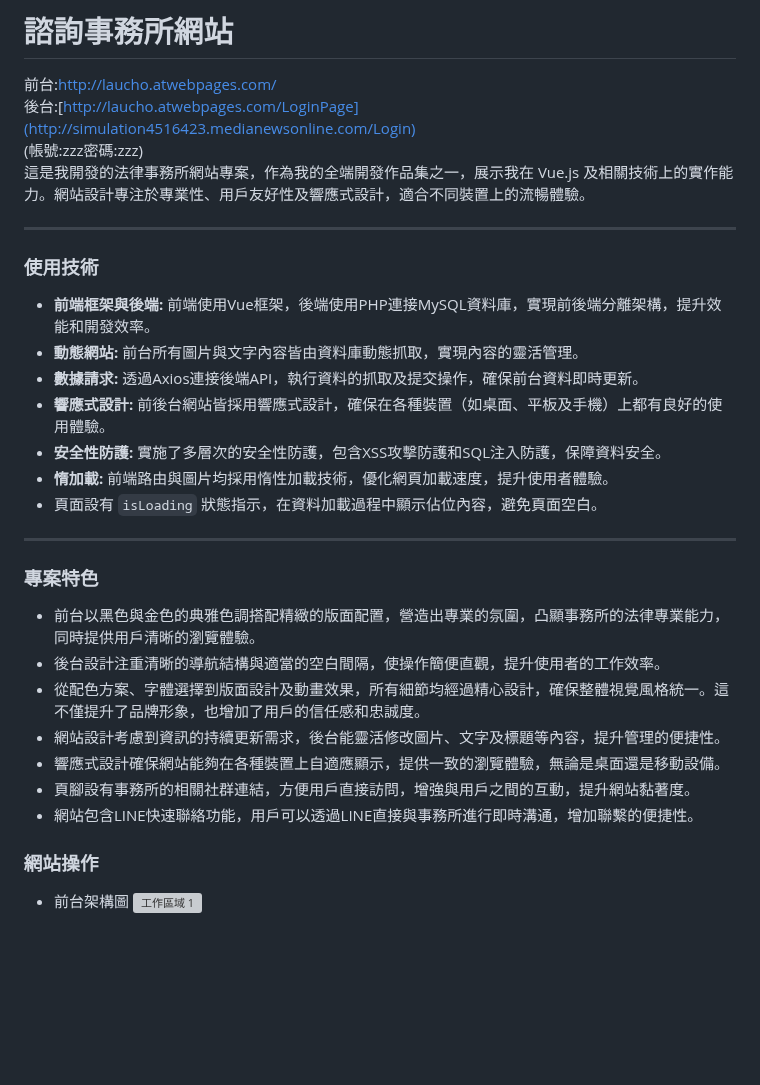
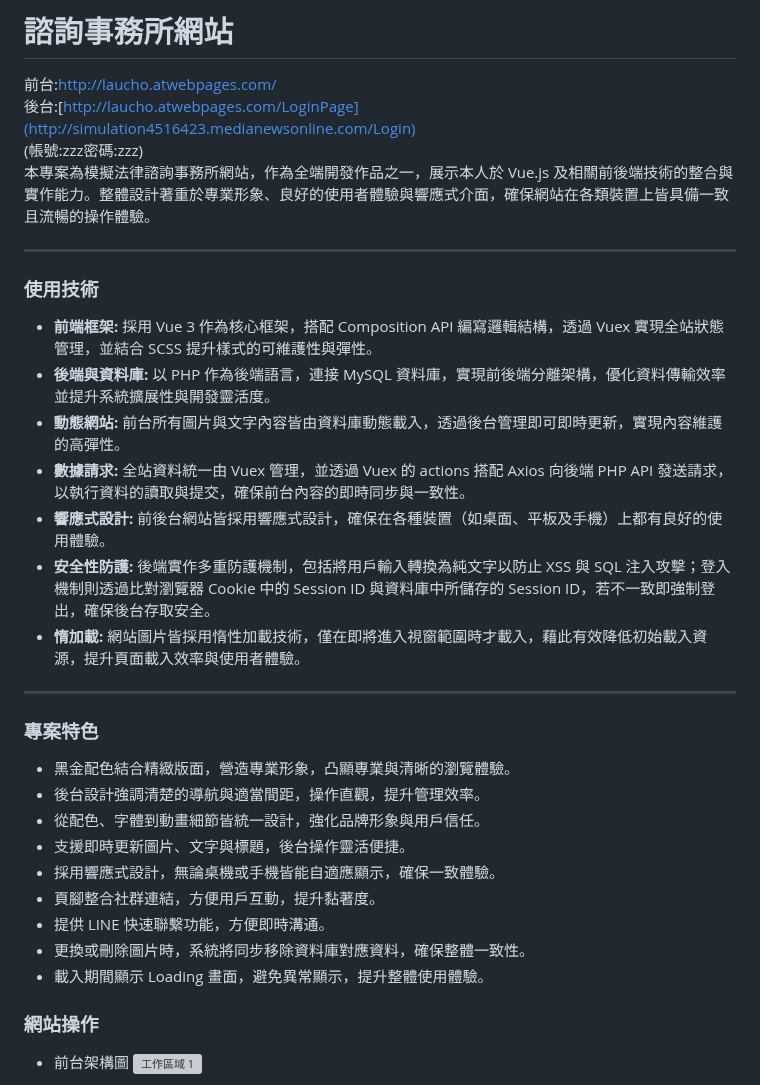
Before and after one commit to asianiceguy9423/Law-firm-website, a Markdown page: README.md, the part around the change. Rendered like a GitHub page; blank space fills up the shorter version; grey boxes are pictures that could not be loaded.

```diff
--- a/README.md
+++ b/README.md
@@ -6,27 +6,29 @@
 <br>
 (帳號:zzz密碼:zzz)
 <br>
-這是我開發的法律事務所網站專案，作為我的全端開發作品集之一，展示我在 Vue.js 及相關技術上的實作能力。網站設計專注於專業性、用戶友好性及響應式設計，適合不同裝置上的流暢體驗。
+本專案為模擬法律諮詢事務所網站，作為全端開發作品之一，展示本人於 Vue.js 及相關前後端技術的整合與實作能力。整體設計著重於專業形象、良好的使用者體驗與響應式介面，確保網站在各類裝置上皆具備一致且流暢的操作體驗。
 <hr>
 
 ### 使用技術
-- **前端框架與後端:** 前端使用Vue框架，後端使用PHP連接MySQL資料庫，實現前後端分離架構，提升效能和開發效率。
-- **動態網站:** 前台所有圖片與文字內容皆由資料庫動態抓取，實現內容的靈活管理。
-- **數據請求:** 透過Axios連接後端API，執行資料的抓取及提交操作，確保前台資料即時更新。
+- **前端框架:**  採用 Vue 3 作為核心框架，搭配 Composition API 編寫邏輯結構，透過 Vuex 實現全站狀態管理，並結合 SCSS 提升樣式的可維護性與彈性。
+- **後端與資料庫:** 以 PHP 作為後端語言，連接 MySQL 資料庫，實現前後端分離架構，優化資料傳輸效率並提升系統擴展性與開發靈活度。
+- **動態網站:** 前台所有圖片與文字內容皆由資料庫動態載入，透過後台管理即可即時更新，實現內容維護的高彈性。
+- **數據請求:** 全站資料統一由 Vuex 管理，並透過 Vuex 的 actions 搭配 Axios 向後端 PHP API 發送請求，以執行資料的讀取與提交，確保前台內容的即時同步與一致性。
 - **響應式設計:** 前後台網站皆採用響應式設計，確保在各種裝置（如桌面、平板及手機）上都有良好的使用體驗。
-- **安全性防護:** 實施了多層次的安全性防護，包含XSS攻擊防護和SQL注入防護，保障資料安全。
-- **惰加載:** 前端路由與圖片均採用惰性加載技術，優化網頁加載速度，提升使用者體驗。
-- 頁面設有 `isLoading` 狀態指示，在資料加載過程中顯示佔位內容，避免頁面空白。
+- **安全性防護:** 後端實作多重防護機制，包括將用戶輸入轉換為純文字以防止 XSS 與 SQL 注入攻擊；登入機制則透過比對瀏覽器 Cookie 中的 Session ID 與資料庫中所儲存的 Session ID，若不一致即強制登出，確保後台存取安全。
+- **惰加載:** 網站圖片皆採用惰性加載技術，僅在即將進入視窗範圍時才載入，藉此有效降低初始載入資源，提升頁面載入效率與使用者體驗。
 <hr>
 
 ### 專案特色
-- 前台以黑色與金色的典雅色調搭配精緻的版面配置，營造出專業的氛圍，凸顯事務所的法律專業能力，同時提供用戶清晰的瀏覽體驗。
-- 後台設計注重清晰的導航結構與適當的空白間隔，使操作簡便直觀，提升使用者的工作效率。
-- 從配色方案、字體選擇到版面設計及動畫效果，所有細節均經過精心設計，確保整體視覺風格統一。這不僅提升了品牌形象，也增加了用戶的信任感和忠誠度。
-- 網站設計考慮到資訊的持續更新需求，後台能靈活修改圖片、文字及標題等內容，提升管理的便捷性。
-- 響應式設計確保網站能夠在各種裝置上自適應顯示，提供一致的瀏覽體驗，無論是桌面還是移動設備。
-- 頁腳設有事務所的相關社群連結，方便用戶直接訪問，增強與用戶之間的互動，提升網站黏著度。
-- 網站包含LINE快速聯絡功能，用戶可以透過LINE直接與事務所進行即時溝通，增加聯繫的便捷性。
+- 黑金配色結合精緻版面，營造專業形象，凸顯專業與清晰的瀏覽體驗。
+- 後台設計強調清楚的導航與適當間距，操作直觀，提升管理效率。
+- 從配色、字體到動畫細節皆統一設計，強化品牌形象與用戶信任。
+- 支援即時更新圖片、文字與標題，後台操作靈活便捷。
+- 採用響應式設計，無論桌機或手機皆能自適應顯示，確保一致體驗。
+- 頁腳整合社群連結，方便用戶互動，提升黏著度。
+- 提供 LINE 快速聯繫功能，方便即時溝通。
+- 更換或刪除圖片時，系統將同步移除資料庫對應資料，確保整體一致性。
+- 載入期間顯示 Loading 畫面，避免異常顯示，提升整體使用體驗。
 
 ### 網站操作
 - 前台架構圖
```
